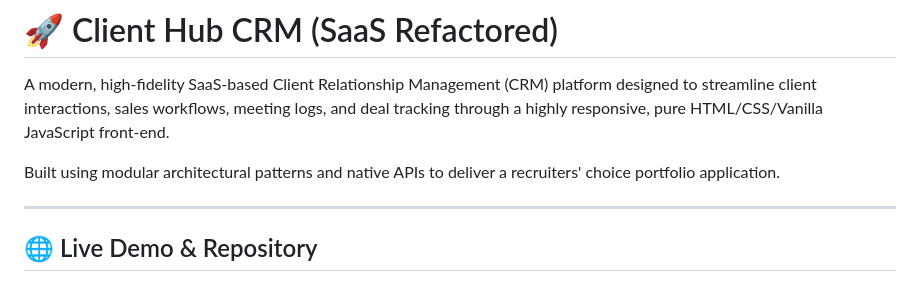
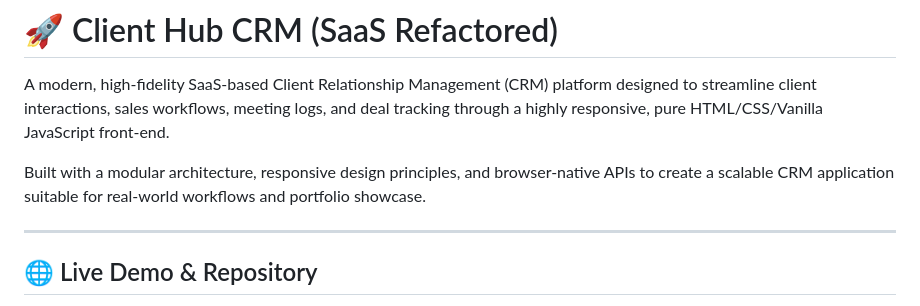
Before and after one commit to arivalagan-tech/client-hub-crm, a Markdown page: README.md, the part around the change. Rendered like a GitHub page.

Commit message:
Update README description for clarity and focus
Refined the description of the CRM application for clarity and emphasis on scalability.

```diff
--- a/README.md
+++ b/README.md
@@ -2,7 +2,7 @@
 
 A modern, high-fidelity SaaS-based Client Relationship Management (CRM) platform designed to streamline client interactions, sales workflows, meeting logs, and deal tracking through a highly responsive, pure HTML/CSS/Vanilla JavaScript front-end.
 
-Built using modular architectural patterns and native APIs to deliver a recruiters' choice portfolio application.
+Built with a modular architecture, responsive design principles, and browser-native APIs to create a scalable CRM application suitable for real-world workflows and portfolio showcase.
 
 ---
 
```
